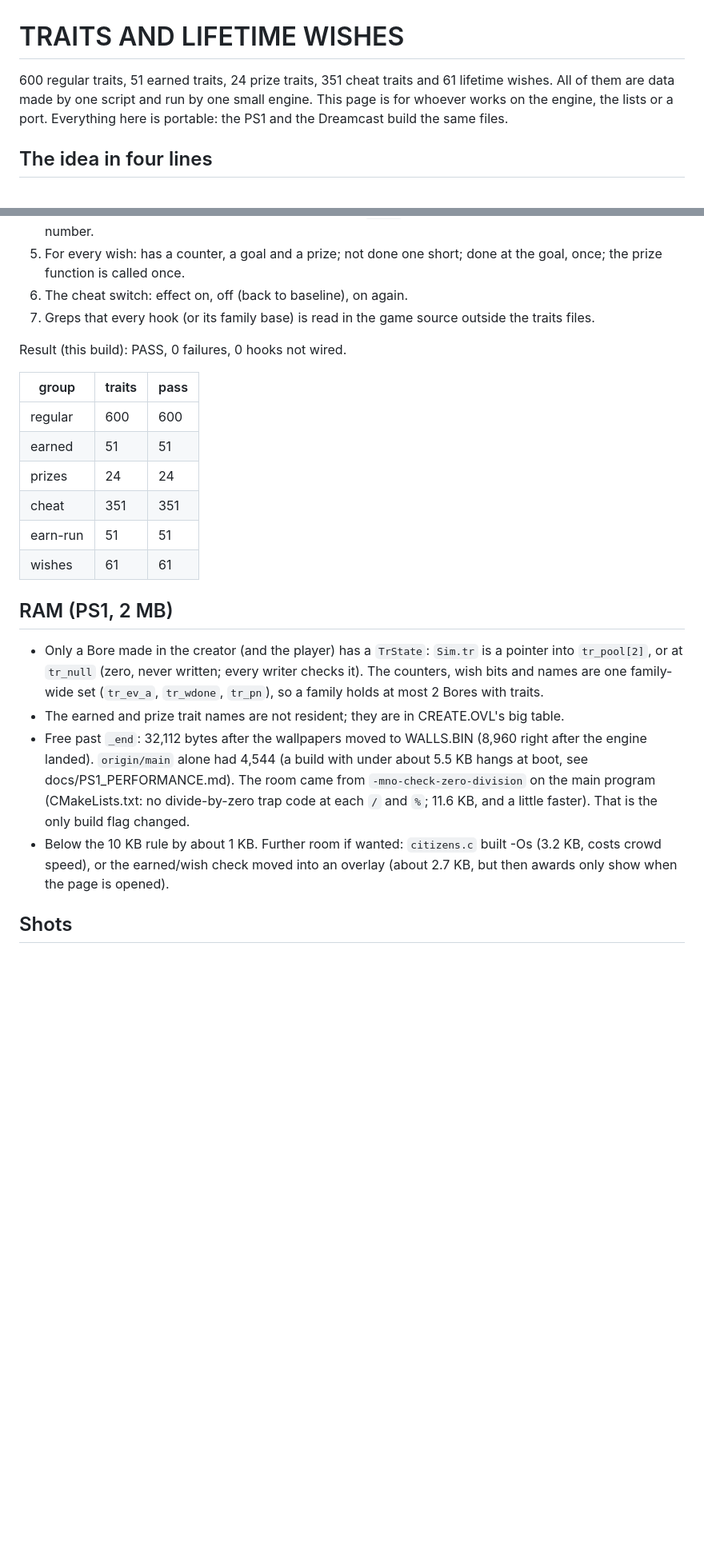
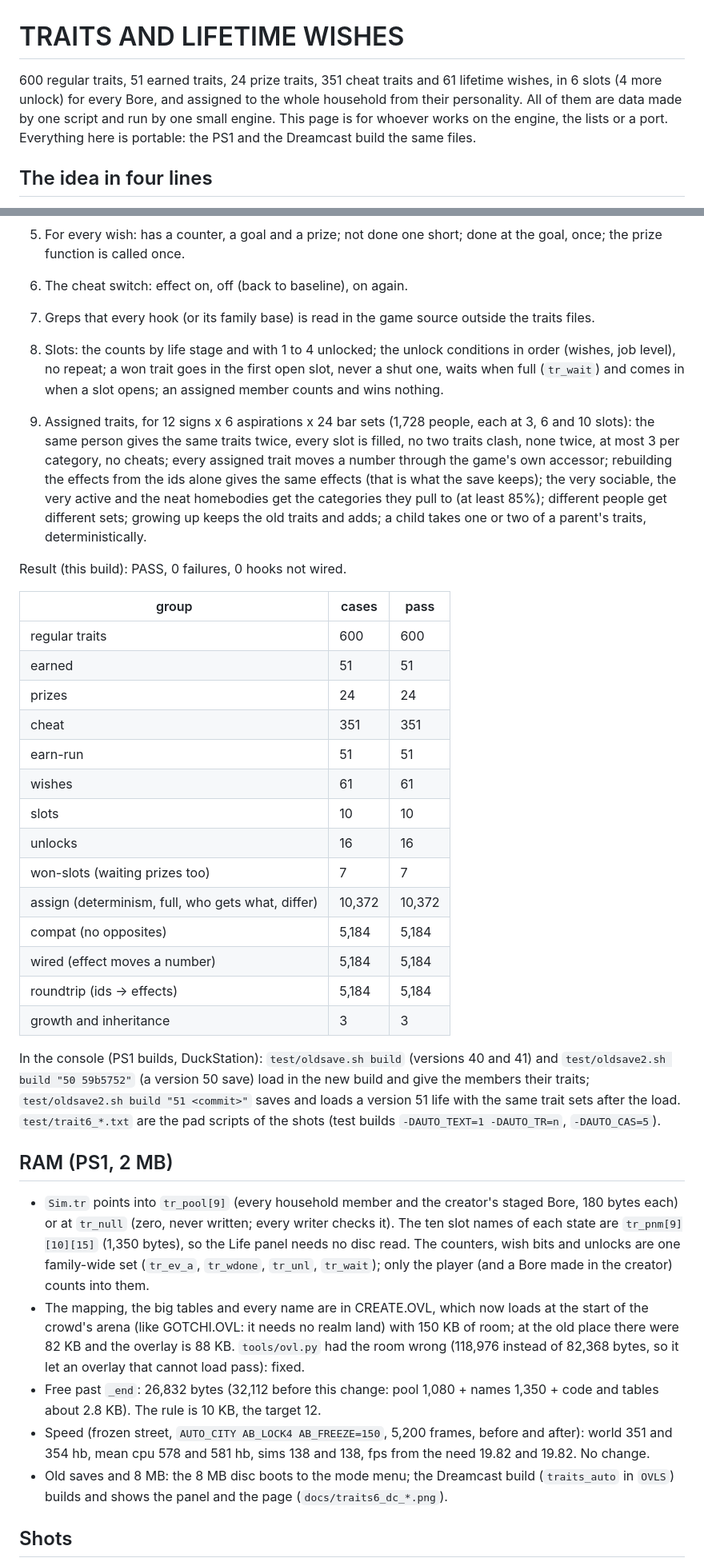
Before and after one commit to masong0508-lab/bore2, a Markdown page: docs/TRAITS.md, 2 parts joined by grey strips. Shown at 80% size. GitHub-like rendering; blank space fills up the shorter version.

Commit message:
Traits: docs for 6+4 slots and family traits, roadmap, Dreamcast shots
Co-Authored-By: Claude Sonnet 5.5 <noreply@anthropic.com>
Claude-Session: https://claude.ai/code/session_01HmRg38Ho1eHKsYp7LCd8R6

```diff
--- a/docs/TRAITS.md
+++ b/docs/TRAITS.md
@@ -1,6 +1,6 @@
 # TRAITS AND LIFETIME WISHES
 
-600 regular traits, 51 earned traits, 24 prize traits, 351 cheat traits and 61 lifetime wishes. All of them are data made by one script and run by one small engine.
+600 regular traits, 51 earned traits, 24 prize traits, 351 cheat traits and 61 lifetime wishes, in 6 slots (4 more unlock) for every Bore, and assigned to the whole household from their personality. All of them are data made by one script and run by one small engine.
 This page is for whoever works on the engine, the lists or a port. Everything here is portable: the PS1 and the Dreamcast build the same files.
 
 ## The idea in four lines
@@ -204,23 +204,37 @@ Tested with `test/oldsave.sh` and `test/oldsave2.sh` (`"50 59b5752"` makes a ver
 6. The cheat switch: effect on, off (back to baseline), on again.
 7. Greps that every hook (or its family base) is read in the game source outside the traits files.
 
+8. Slots: the counts by life stage and with 1 to 4 unlocked; the unlock conditions in order (wishes, job level), no repeat; a won trait goes in the first open slot, never a shut one, waits when full (`tr_wait`) and comes in when a slot opens; an assigned member counts and wins nothing.
+9. Assigned traits, for 12 signs x 6 aspirations x 24 bar sets (1,728 people, each at 3, 6 and 10 slots): the same person gives the same traits twice, every slot is filled, no two traits clash, none twice, at most 3 per category, no cheats; every assigned trait moves a number through the game's own accessor; rebuilding the effects from the ids alone gives the same effects (that is what the save keeps); the very sociable, the very active and the neat homebodies get the categories they pull to (at least 85%); different people get different sets; growing up keeps the old traits and adds; a child takes one or two of a parent's traits, deterministically.
+
 Result (this build): PASS, 0 failures, 0 hooks not wired.
 
-| group | traits | pass |
+| group | cases | pass |
 |---|---|---|
-| regular | 600 | 600 |
+| regular traits | 600 | 600 |
 | earned | 51 | 51 |
 | prizes | 24 | 24 |
 | cheat | 351 | 351 |
 | earn-run | 51 | 51 |
 | wishes | 61 | 61 |
+| slots | 10 | 10 |
+| unlocks | 16 | 16 |
+| won-slots (waiting prizes too) | 7 | 7 |
+| assign (determinism, full, who gets what, differ) | 10,372 | 10,372 |
+| compat (no opposites) | 5,184 | 5,184 |
+| wired (effect moves a number) | 5,184 | 5,184 |
+| roundtrip (ids -> effects) | 5,184 | 5,184 |
+| growth and inheritance | 3 | 3 |
+
+In the console (PS1 builds, DuckStation): `test/oldsave.sh build` (versions 40 and 41) and `test/oldsave2.sh build "50 59b5752"` (a version 50 save) load in the new build and give the members their traits; `test/oldsave2.sh build "51 <commit>"` saves and loads a version 51 life with the same trait sets after the load. `test/trait6_*.txt` are the pad scripts of the shots (test builds `-DAUTO_TEXT=1 -DAUTO_TR=n`, `-DAUTO_CAS=5`).
 
 ## RAM (PS1, 2 MB)
 
-- Only a Bore made in the creator (and the player) has a `TrState`: `Sim.tr` is a pointer into `tr_pool[2]`, or at `tr_null` (zero, never written; every writer checks it). The counters, wish bits and names are one family-wide set (`tr_ev_a`, `tr_wdone`, `tr_pn`), so a family holds at most 2 Bores with traits.
-- The earned and prize trait names are not resident; they are in CREATE.OVL's big table.
-- Free past `_end`: 32,112 bytes after the wallpapers moved to WALLS.BIN (8,960 right after the engine landed). `origin/main` alone had 4,544 (a build with under about 5.5 KB hangs at boot, see docs/PS1_PERFORMANCE.md). The room came from `-mno-check-zero-division` on the main program (CMakeLists.txt: no divide-by-zero trap code at each `/` and `%`; 11.6 KB, and a little faster). That is the only build flag changed.
-- Below the 10 KB rule by about 1 KB. Further room if wanted: `citizens.c` built -Os (3.2 KB, costs crowd speed), or the earned/wish check moved into an overlay (about 2.7 KB, but then awards only show when the page is opened).
+- `Sim.tr` points into `tr_pool[9]` (every household member and the creator's staged Bore, 180 bytes each) or at `tr_null` (zero, never written; every writer checks it). The ten slot names of each state are `tr_pnm[9][10][15]` (1,350 bytes), so the Life panel needs no disc read. The counters, wish bits and unlocks are one family-wide set (`tr_ev_a`, `tr_wdone`, `tr_unl`, `tr_wait`); only the player (and a Bore made in the creator) counts into them.
+- The mapping, the big tables and every name are in CREATE.OVL, which now loads at the start of the crowd's arena (like GOTCHI.OVL: it needs no realm land) with 150 KB of room; at the old place there were 82 KB and the overlay is 88 KB. `tools/ovl.py` had the room wrong (118,976 instead of 82,368 bytes, so it let an overlay that cannot load pass): fixed.
+- Free past `_end`: 26,832 bytes (32,112 before this change: pool 1,080 + names 1,350 + code and tables about 2.8 KB). The rule is 10 KB, the target 12.
+- Speed (frozen street, `AUTO_CITY AB_LOCK4 AB_FREEZE=150`, 5,200 frames, before and after): world 351 and 354 hb, mean cpu 578 and 581 hb, sims 138 and 138, fps from the need 19.82 and 19.82. No change.
+- Old saves and 8 MB: the 8 MB disc boots to the mode menu; the Dreamcast build (`traits_auto` in `OVLS`) builds and shows the panel and the page (`docs/traits6_dc_*.png`).
 
 ## Shots
 
```
Also changed, not shown: other parts of docs/TRAITS.md (+1 -0 lines), docs/ROADMAP.md (+1 -0 lines), docs/traits6_dc_page.png (added), docs/traits6_dc_panel.png (added).
